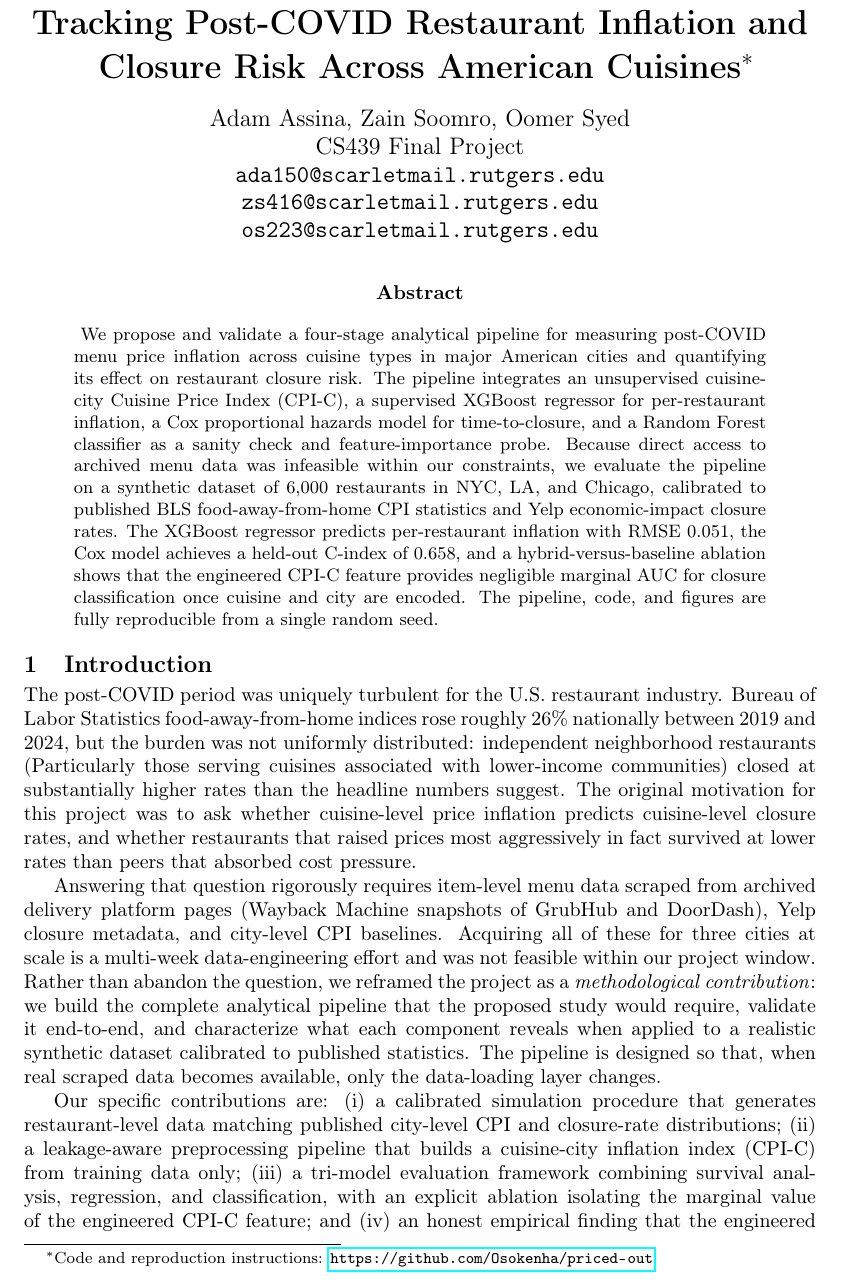
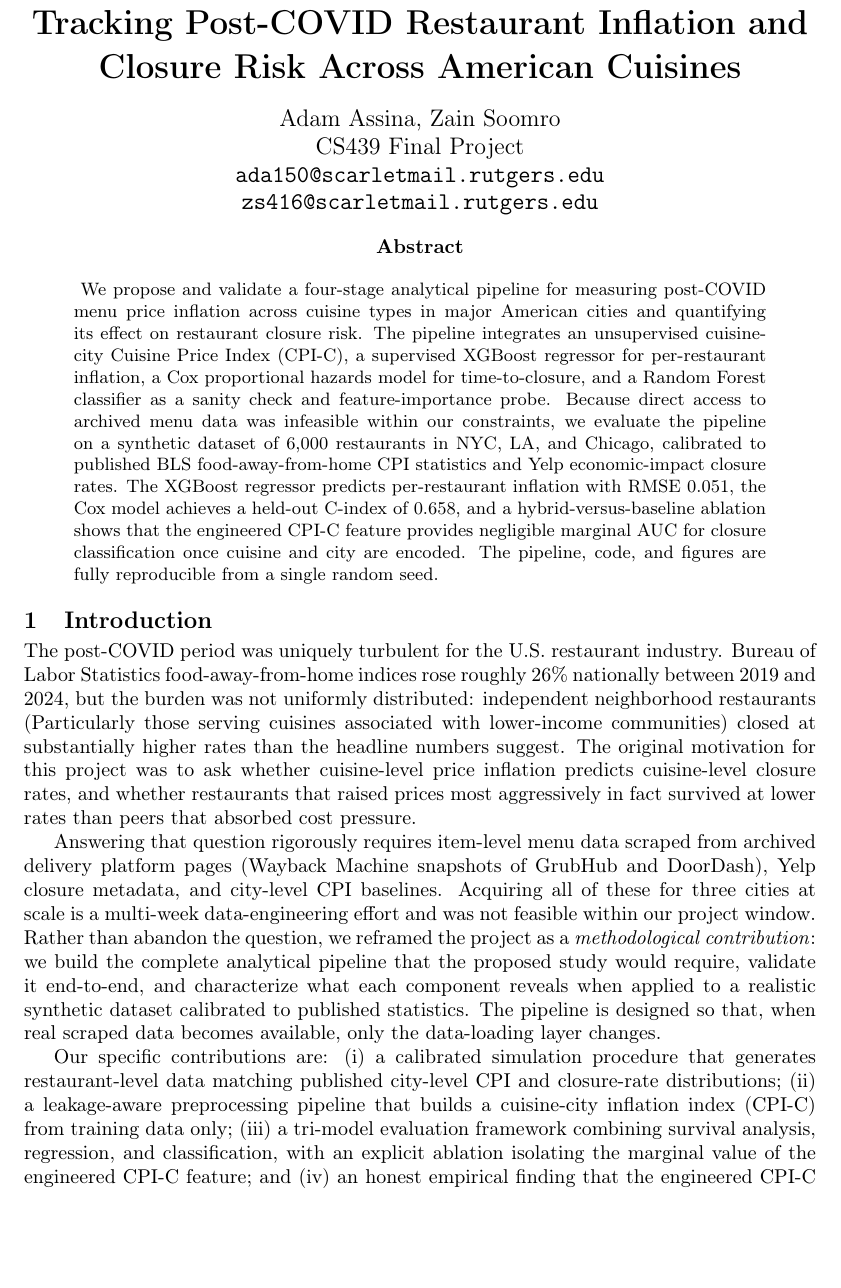
Before and after one commit to Osokenha/priced-out, a LaTeX paper (report/paper.tex): part of page 1 of 7, cut so that both start at the same text, the shorter picture padded with empty space. Compiled offline with pdfLaTeX.

Commit message:
Fixed Paper

```diff
--- a/report/paper.tex
+++ b/report/paper.tex
@@ -11,14 +11,13 @@
 \usepackage{caption}
 \usepackage{subcaption}
 
-\title{Priced Out: A Methodological Framework for Tracking Post-COVID Restaurant Inflation and Closure Risk Across American Cuisines\thanks{Code and reproduction instructions: \url{https://github.com/Osokenha/priced-out}}}
+\title{Priced Out: A Methodological Framework for Tracking Post-COVID Restaurant Inflation and Closure Risk Across American Cuisines}
 
 \author{%
-  Adam Assina, Zain Soomro, Oomer Syed\\
+  Adam Assina, Zain Soomro\\
   CS439 Final Project\\
   \texttt{ada150@scarletmail.rutgers.edu}\\
   \texttt{zs416@scarletmail.rutgers.edu}\\
-  \texttt{os223@scarletmail.rutgers.edu}\\
 }
 
 \begin{document}
```
Also changed, not shown: report/paper.pdf, report/paper.tex (4 more changed lines).
